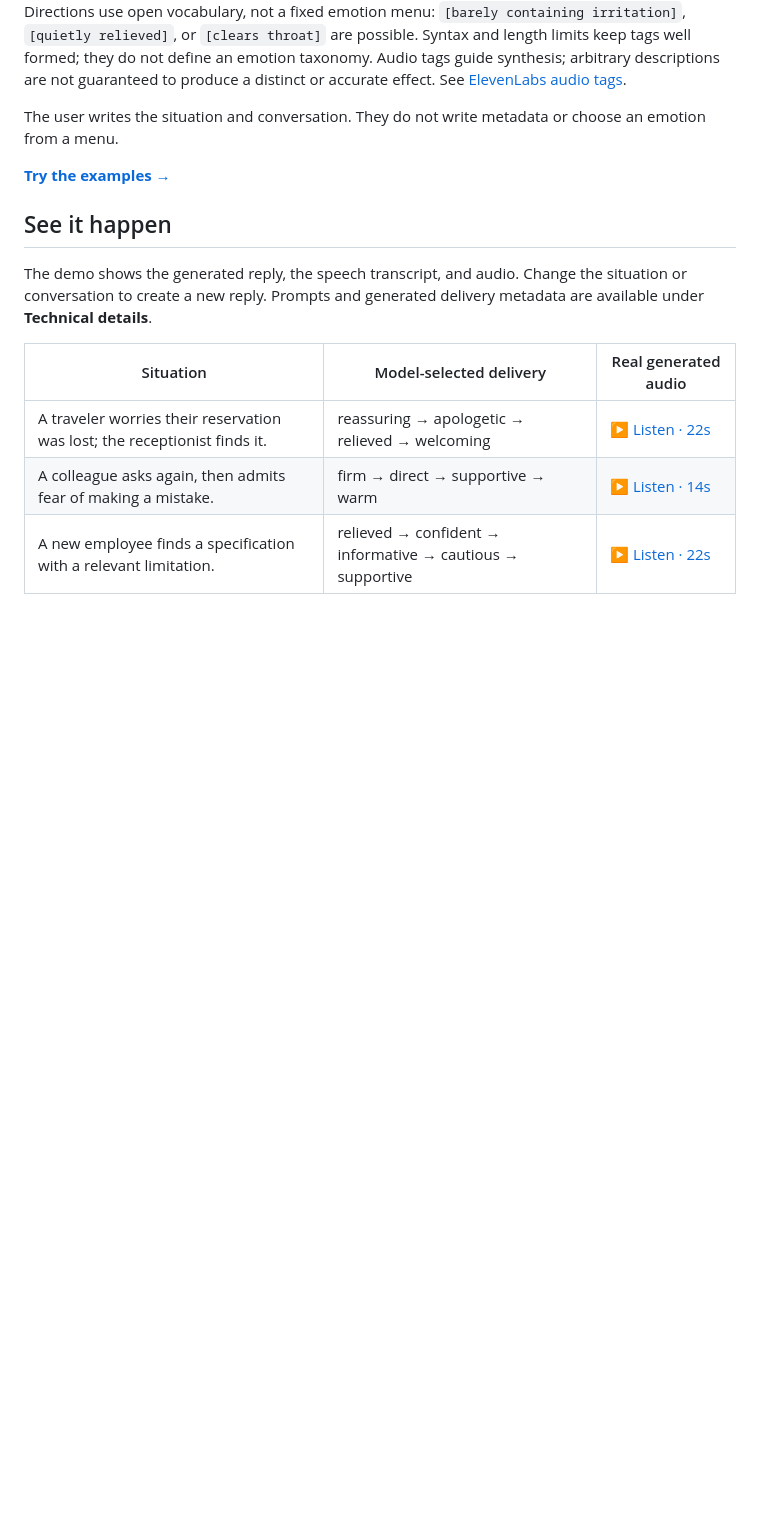
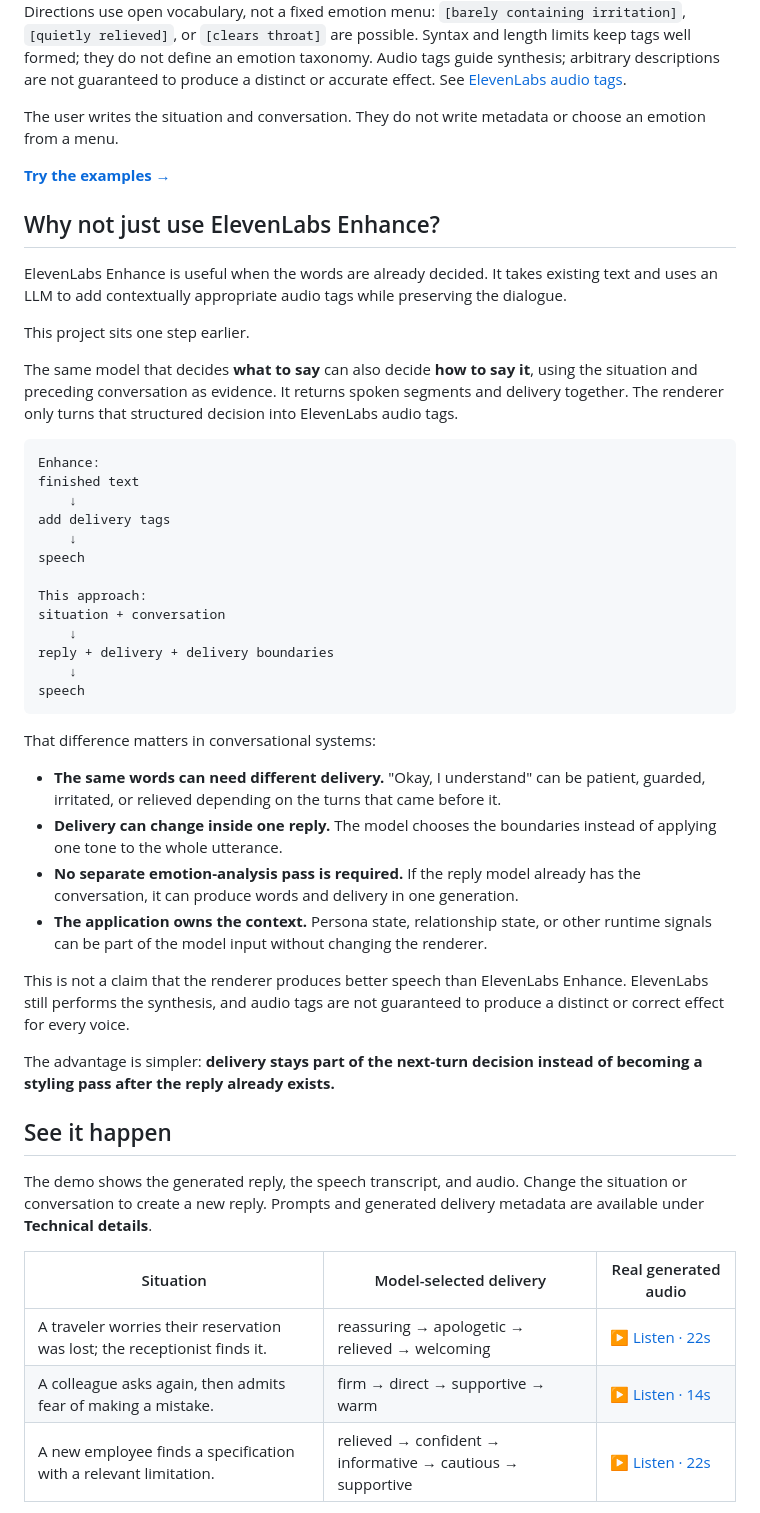
Before and after one commit to mmf-code/elevenlabs-delivery-renderer, a Markdown page: README.md, the part around the change. Drawn GitHub-style; blank space fills up the shorter version.

Commit message:
Explain how contextual delivery differs from ElevenLabs Enhance

````diff
--- a/README.md
+++ b/README.md
@@ -32,6 +32,41 @@ The user writes the situation and conversation. They do not write metadata
 or choose an emotion from a menu.
 
 **[Try the examples →](https://mmf-code.github.io/elevenlabs-delivery-renderer/)**
+
+## Why not just use ElevenLabs Enhance?
+
+ElevenLabs Enhance is useful when the words are already decided. It takes existing text and uses an LLM to add contextually appropriate audio tags while preserving the dialogue.
+
+This project sits one step earlier.
+
+The same model that decides **what to say** can also decide **how to say it**, using the situation and preceding conversation as evidence. It returns spoken segments and delivery together. The renderer only turns that structured decision into ElevenLabs audio tags.
+
+```text
+Enhance:
+finished text
+    ↓
+add delivery tags
+    ↓
+speech
+
+This approach:
+situation + conversation
+    ↓
+reply + delivery + delivery boundaries
+    ↓
+speech
+```
+
+That difference matters in conversational systems:
+
+- **The same words can need different delivery.** "Okay, I understand" can be patient, guarded, irritated, or relieved depending on the turns that came before it.
+- **Delivery can change inside one reply.** The model chooses the boundaries instead of applying one tone to the whole utterance.
+- **No separate emotion-analysis pass is required.** If the reply model already has the conversation, it can produce words and delivery in one generation.
+- **The application owns the context.** Persona state, relationship state, or other runtime signals can be part of the model input without changing the renderer.
+
+This is not a claim that the renderer produces better speech than ElevenLabs Enhance. ElevenLabs still performs the synthesis, and audio tags are not guaranteed to produce a distinct or correct effect for every voice.
+
+The advantage is simpler: **delivery stays part of the next-turn decision instead of becoming a styling pass after the reply already exists.**
 
 ## See it happen
 
````
